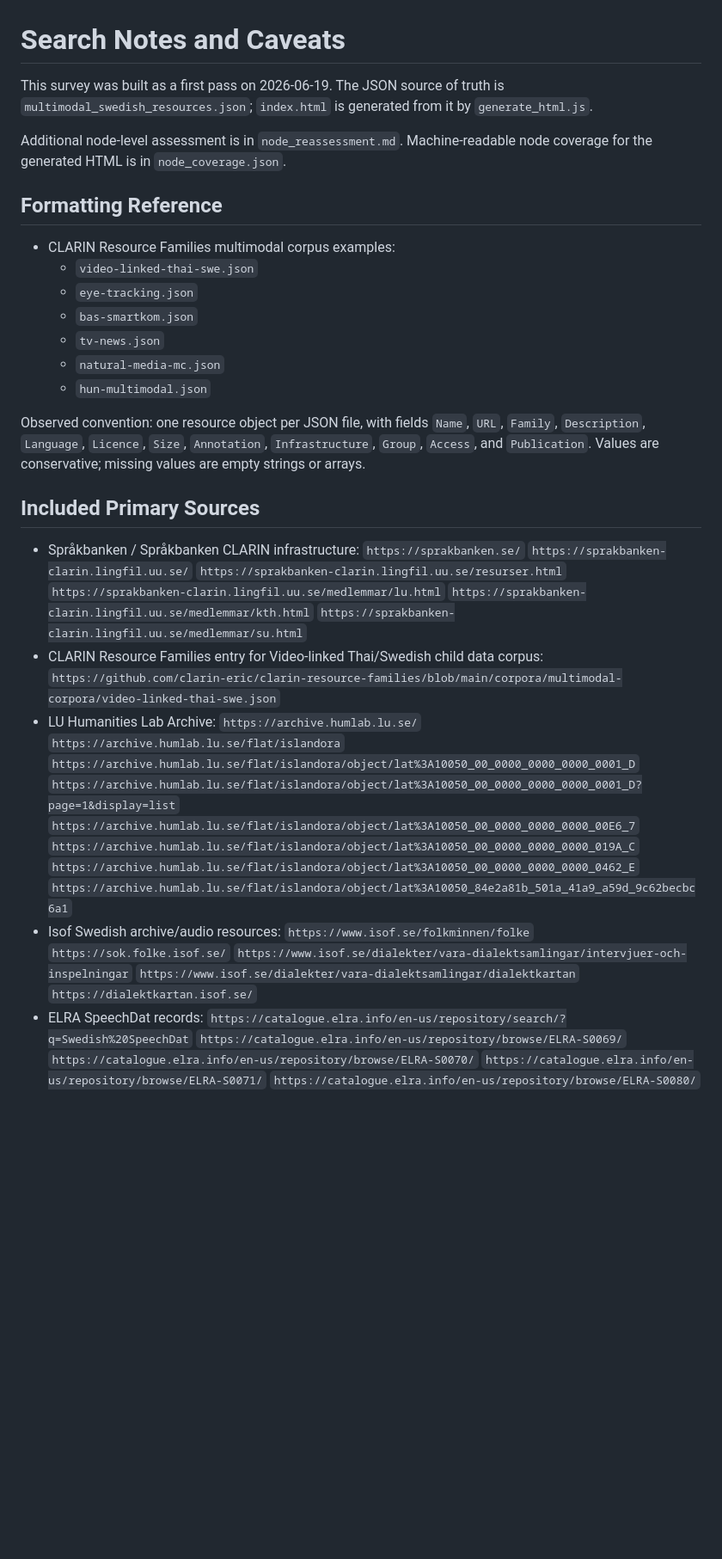
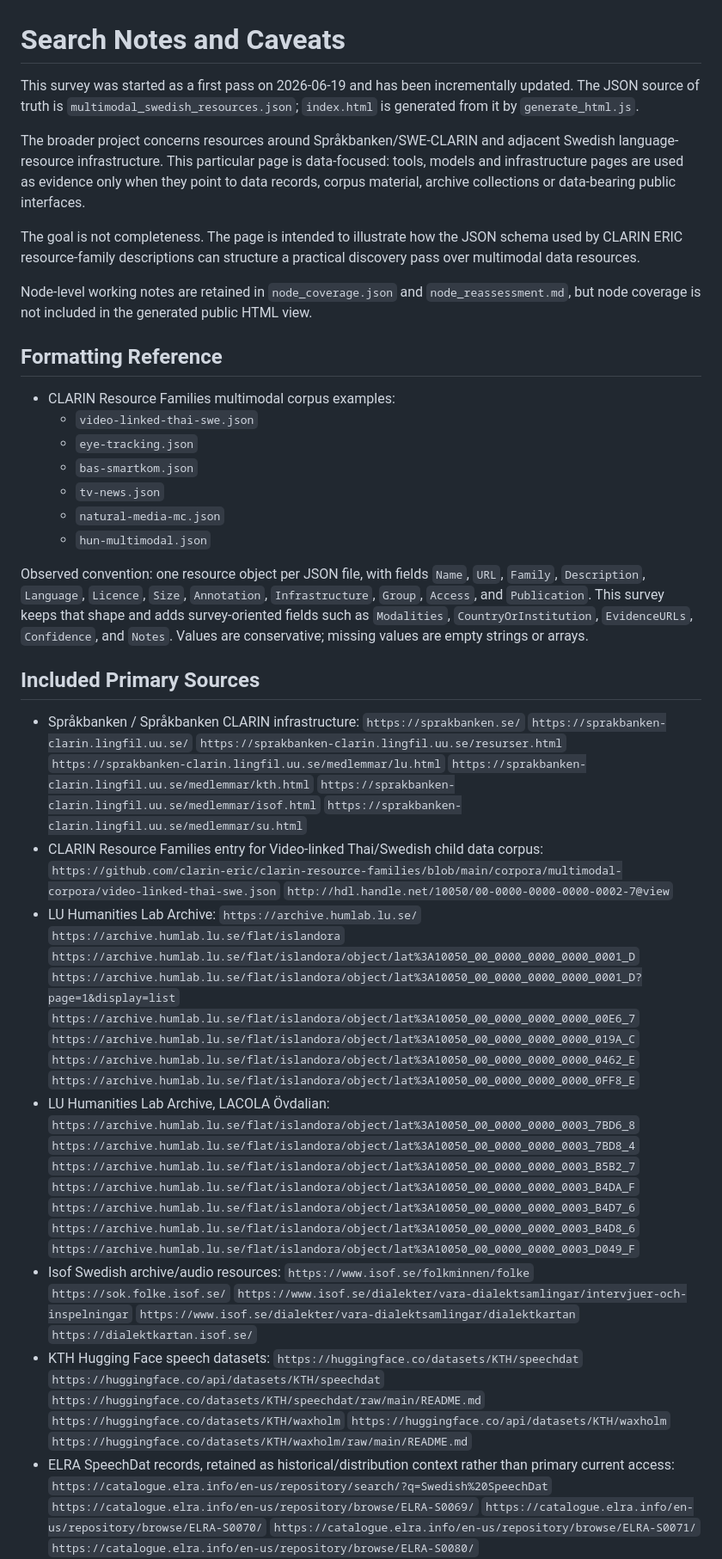
Before and after one commit to fjohan/sbm, a Markdown page: sources.md, the part around one of its changes. Shown at 86% size. GitHub-like rendering; blank space fills up the shorter version.

```diff
--- a/sources.md
+++ b/sources.md
@@ -1,8 +1,12 @@
 # Search Notes and Caveats
 
-This survey was built as a first pass on 2026-06-19. The JSON source of truth is `multimodal_swedish_resources.json`; `index.html` is generated from it by `generate_html.js`.
+This survey was started as a first pass on 2026-06-19 and has been incrementally updated. The JSON source of truth is `multimodal_swedish_resources.json`; `index.html` is generated from it by `generate_html.js`.
 
-Additional node-level assessment is in `node_reassessment.md`. Machine-readable node coverage for the generated HTML is in `node_coverage.json`.
+The broader project concerns resources around Språkbanken/SWE-CLARIN and adjacent Swedish language-resource infrastructure. This particular page is data-focused: tools, models and infrastructure pages are used as evidence only when they point to data records, corpus material, archive collections or data-bearing public interfaces.
+
+The goal is not completeness. The page is intended to illustrate how the JSON schema used by CLARIN ERIC resource-family descriptions can structure a practical discovery pass over multimodal data resources.
+
+Node-level working notes are retained in `node_coverage.json` and `node_reassessment.md`, but node coverage is not included in the generated public HTML view.
 
 ## Formatting Reference
 
@@ -14,7 +18,7 @@ Additional node-level assessment is in `node_reassessment.md`. Machine-readable
   - `natural-media-mc.json`
   - `hun-multimodal.json`
 
-Observed convention: one resource object per JSON file, with fields `Name`, `URL`, `Family`, `Description`, `Language`, `Licence`, `Size`, `Annotation`, `Infrastructure`, `Group`, `Access`, and `Publication`. Values are conservative; missing values are empty strings or arrays.
+Observed convention: one resource object per JSON file, with fields `Name`, `URL`, `Family`, `Description`, `Language`, `Licence`, `Size`, `Annotation`, `Infrastructure`, `Group`, `Access`, and `Publication`. This survey keeps that shape and adds survey-oriented fields such as `Modalities`, `CountryOrInstitution`, `EvidenceURLs`, `Confidence`, and `Notes`. Values are conservative; missing values are empty strings or arrays.
 
 ## Included Primary Sources
 
@@ -24,9 +28,11 @@ Observed convention: one resource object per JSON file, with fields `Name`, `URL
   `https://sprakbanken-clarin.lingfil.uu.se/resurser.html`
   `https://sprakbanken-clarin.lingfil.uu.se/medlemmar/lu.html`
   `https://sprakbanken-clarin.lingfil.uu.se/medlemmar/kth.html`
+  `https://sprakbanken-clarin.lingfil.uu.se/medlemmar/isof.html`
   `https://sprakbanken-clarin.lingfil.uu.se/medlemmar/su.html`
 - CLARIN Resource Families entry for Video-linked Thai/Swedish child data corpus:
   `https://github.com/clarin-eric/clarin-resource-families/blob/main/corpora/multimodal-corpora/video-linked-thai-swe.json`
+  `http://hdl.handle.net/10050/00-0000-0000-0000-0002-7@view`
 - LU Humanities Lab Archive:
   `https://archive.humlab.lu.se/`
   `https://archive.humlab.lu.se/flat/islandora`
@@ -35,14 +41,29 @@ Observed convention: one resource object per JSON file, with fields `Name`, `URL
   `https://archive.humlab.lu.se/flat/islandora/object/lat%3A10050_00_0000_0000_0000_00E6_7`
   `https://archive.humlab.lu.se/flat/islandora/object/lat%3A10050_00_0000_0000_0000_019A_C`
   `https://archive.humlab.lu.se/flat/islandora/object/lat%3A10050_00_0000_0000_0000_0462_E`
-  `https://archive.humlab.lu.se/flat/islandora/object/lat%3A10050_84e2a81b_501a_41a9_a59d_9c62becbc6a1`
+  `https://archive.humlab.lu.se/flat/islandora/object/lat%3A10050_00_0000_0000_0000_0FF8_E`
+- LU Humanities Lab Archive, LACOLA Övdalian:
+  `https://archive.humlab.lu.se/flat/islandora/object/lat%3A10050_00_0000_0000_0003_7BD6_8`
+  `https://archive.humlab.lu.se/flat/islandora/object/lat%3A10050_00_0000_0000_0003_7BD8_4`
+  `https://archive.humlab.lu.se/flat/islandora/object/lat%3A10050_00_0000_0000_0003_B5B2_7`
+  `https://archive.humlab.lu.se/flat/islandora/object/lat%3A10050_00_0000_0000_0003_B4DA_F`
+  `https://archive.humlab.lu.se/flat/islandora/object/lat%3A10050_00_0000_0000_0003_B4D7_6`
+  `https://archive.humlab.lu.se/flat/islandora/object/lat%3A10050_00_0000_0000_0003_B4D8_6`
+  `https://archive.humlab.lu.se/flat/islandora/object/lat%3A10050_00_0000_0000_0003_D049_F`
 - Isof Swedish archive/audio resources:
   `https://www.isof.se/folkminnen/folke`
   `https://sok.folke.isof.se/`
   `https://www.isof.se/dialekter/vara-dialektsamlingar/intervjuer-och-inspelningar`
   `https://www.isof.se/dialekter/vara-dialektsamlingar/dialektkartan`
   `https://dialektkartan.isof.se/`
-- ELRA SpeechDat records:
+- KTH Hugging Face speech datasets:
+  `https://huggingface.co/datasets/KTH/speechdat`
+  `https://huggingface.co/api/datasets/KTH/speechdat`
+  `https://huggingface.co/datasets/KTH/speechdat/raw/main/README.md`
+  `https://huggingface.co/datasets/KTH/waxholm`
+  `https://huggingface.co/api/datasets/KTH/waxholm`
+  `https://huggingface.co/datasets/KTH/waxholm/raw/main/README.md`
+- ELRA SpeechDat records, retained as historical/distribution context rather than primary current access:
   `https://catalogue.elra.info/en-us/repository/search/?q=Swedish%20SpeechDat`
   `https://catalogue.elra.info/en-us/repository/browse/ELRA-S0069/`
   `https://catalogue.elra.info/en-us/repository/browse/ELRA-S0070/`
```
Also changed, not shown: other parts of sources.md (+24 -11 lines).
